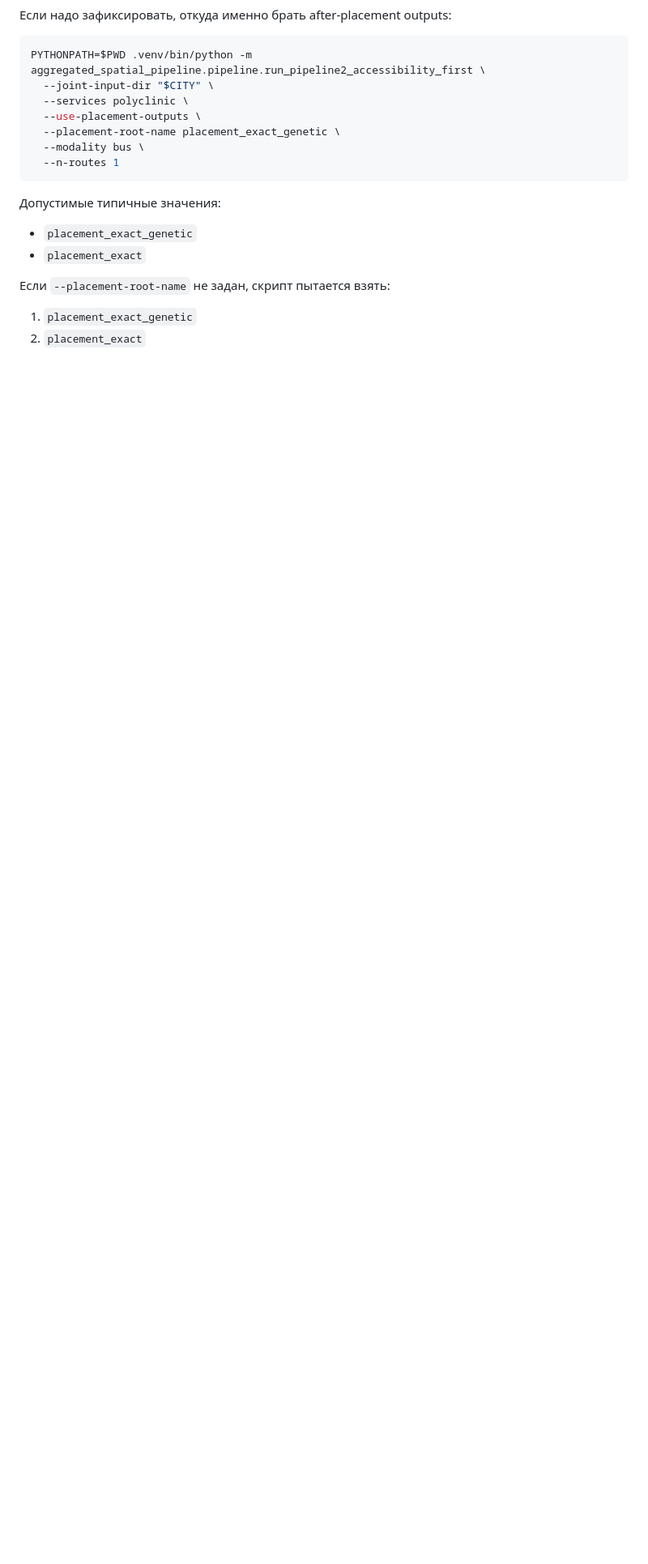
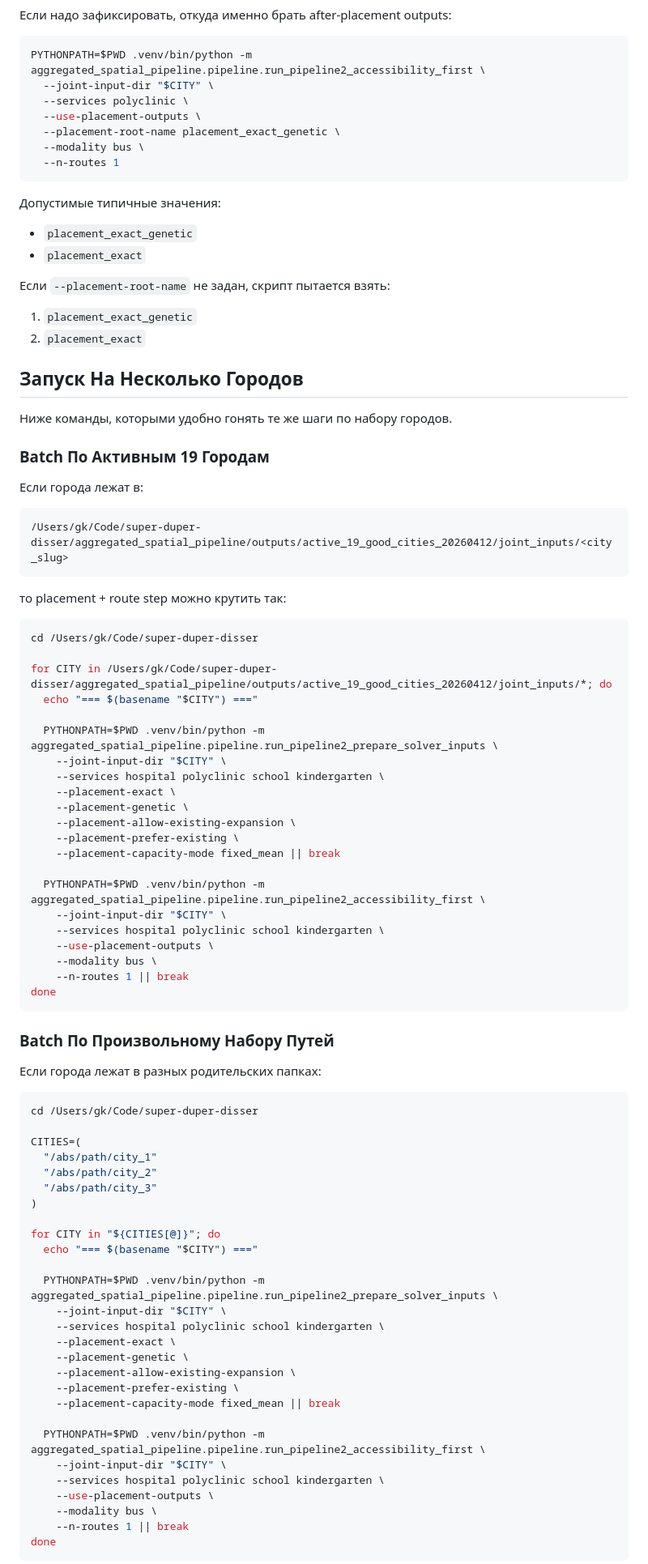
Before and after one commit to GeorgeKontsevik/super-duper-disser, a Markdown page: aggregated_spatial_pipeline/README_PIPELINE2_JOINT_SERVICE_PT.md, the part around one of its changes. Shown at 81% size. Drawn GitHub-style; blank space fills up the shorter version.

Commit message:
Add joint service and PT pipeline notes

````diff
--- a/aggregated_spatial_pipeline/README_PIPELINE2_JOINT_SERVICE_PT.md
+++ b/aggregated_spatial_pipeline/README_PIPELINE2_JOINT_SERVICE_PT.md
@@ -145,3 +149,76 @@ PYTHONPATH=$PWD .venv/bin/python -m aggregated_spatial_pipeline.pipeline.run_pip
 
 1. `placement_exact_genetic`
 2. `placement_exact`
+
+## Запуск На Несколько Городов
+
+Ниже команды, которыми удобно гонять те же шаги по набору городов.
+
+### Batch По Активным 19 Городам
+
+Если города лежат в:
+
+```bash
+/Users/gk/Code/super-duper-disser/aggregated_spatial_pipeline/outputs/active_19_good_cities_20260412/joint_inputs/<city_slug>
+```
+
+то placement + route step можно крутить так:
+
+```bash
+cd /Users/gk/Code/super-duper-disser
+
+for CITY in /Users/gk/Code/super-duper-disser/aggregated_spatial_pipeline/outputs/active_19_good_cities_20260412/joint_inputs/*; do
+  echo "=== $(basename "$CITY") ==="
+
+  PYTHONPATH=$PWD .venv/bin/python -m aggregated_spatial_pipeline.pipeline.run_pipeline2_prepare_solver_inputs \
+    --joint-input-dir "$CITY" \
+    --services hospital polyclinic school kindergarten \
+    --placement-exact \
+    --placement-genetic \
+    --placement-allow-existing-expansion \
+    --placement-prefer-existing \
+    --placement-capacity-mode fixed_mean || break
+
+  PYTHONPATH=$PWD .venv/bin/python -m aggregated_spatial_pipeline.pipeline.run_pipeline2_accessibility_first \
+    --joint-input-dir "$CITY" \
+    --services hospital polyclinic school kindergarten \
+    --use-placement-outputs \
+    --modality bus \
+    --n-routes 1 || break
+done
+```
+
+### Batch По Произвольному Набору Путей
+
+Если города лежат в разных родительских папках:
+
+```bash
+cd /Users/gk/Code/super-duper-disser
+
+CITIES=(
+  "/abs/path/city_1"
+  "/abs/path/city_2"
+  "/abs/path/city_3"
+)
+
+for CITY in "${CITIES[@]}"; do
+  echo "=== $(basename "$CITY") ==="
+
+  PYTHONPATH=$PWD .venv/bin/python -m aggregated_spatial_pipeline.pipeline.run_pipeline2_prepare_solver_inputs \
+    --joint-input-dir "$CITY" \
+    --services hospital polyclinic school kindergarten \
+    --placement-exact \
+    --placement-genetic \
+    --placement-allow-existing-expansion \
+    --placement-prefer-existing \
+    --placement-capacity-mode fixed_mean || break
+
+  PYTHONPATH=$PWD .venv/bin/python -m aggregated_spatial_pipeline.pipeline.run_pipeline2_accessibility_first \
+    --joint-input-dir "$CITY" \
+    --services hospital polyclinic school kindergarten \
+    --use-placement-outputs \
+    --modality bus \
+    --n-routes 1 || break
+done
+```
+
````
Also changed, not shown: other parts of aggregated_spatial_pipeline/README_PIPELINE2_JOINT_SERVICE_PT.md (+50 -0 lines), aggregated_spatial_pipeline/README_PIPELINE2_JOINT_SERVICE_PT_NOTES.md (added, +466 -0 lines).
